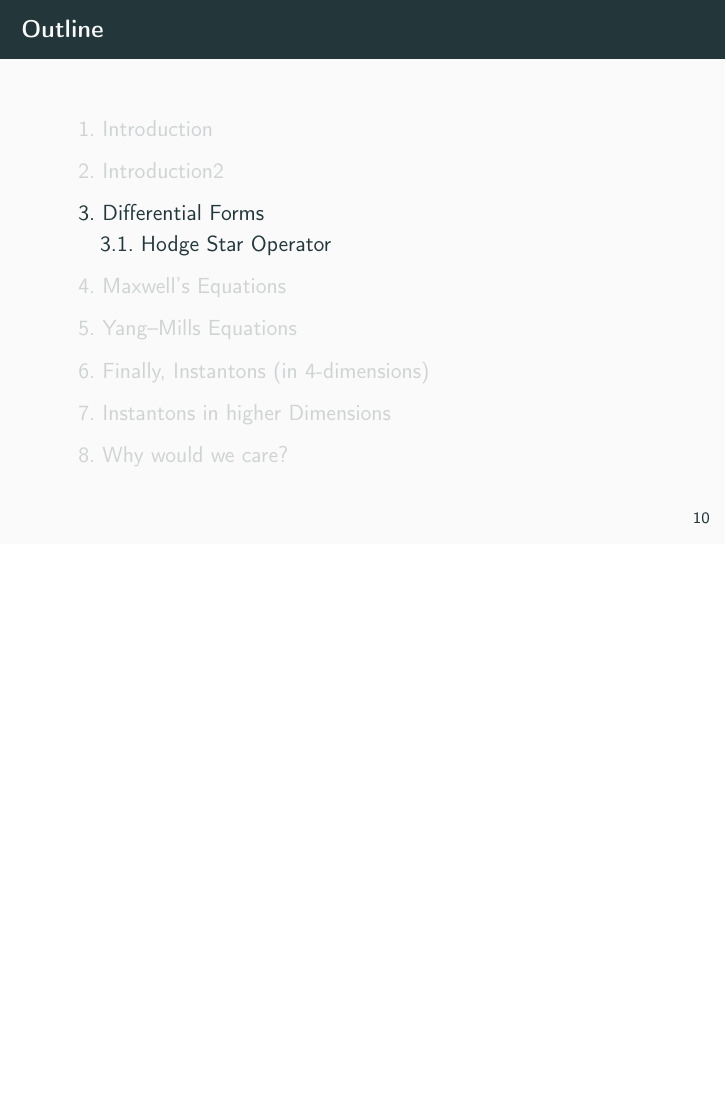
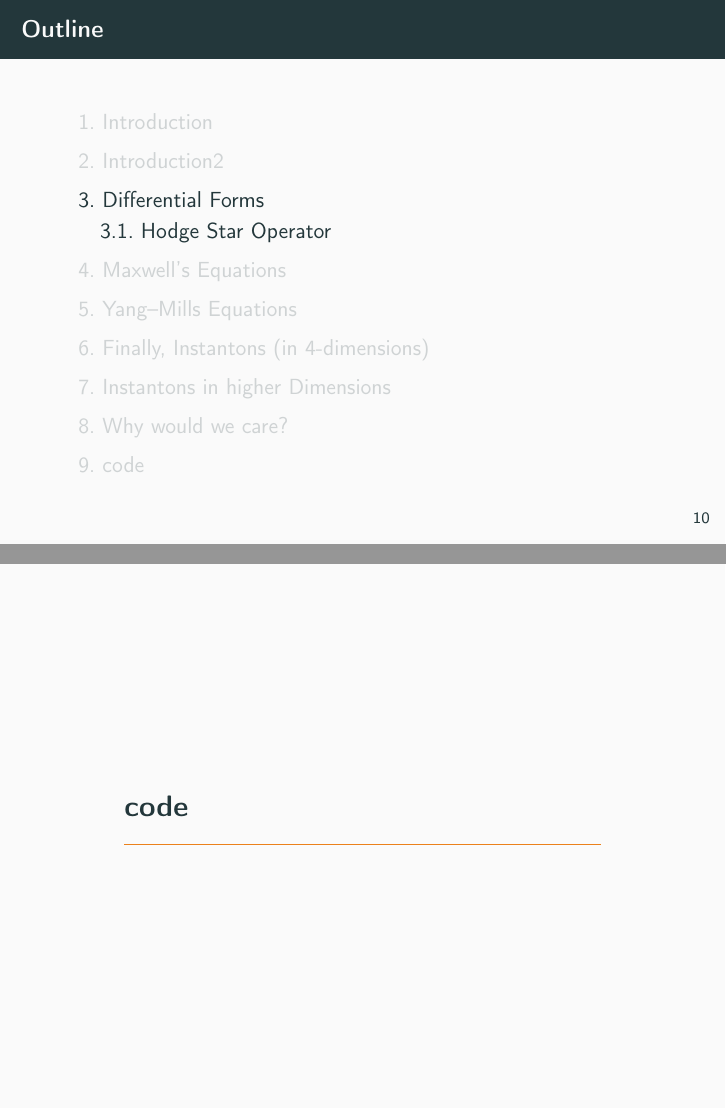
Before and after one commit to TatMath/Tats1st, LaTeX slides (main.tex): page 34 of 73 before the commit and pages 34 and 74 of 74 after it, the two joined at a grey line, the shorter picture padded with empty space. Compiled offline with pdfLaTeX.

Commit message:
Update main.tex

```diff
--- a/main.tex
+++ b/main.tex
@@ -398,4 +398,5 @@ University of Leeds, June 15--17, 2022}
 			\end{tikzpicture}
 		\end{figure}
 	\end{frame}
+\section{code}
 \end{document}
```
